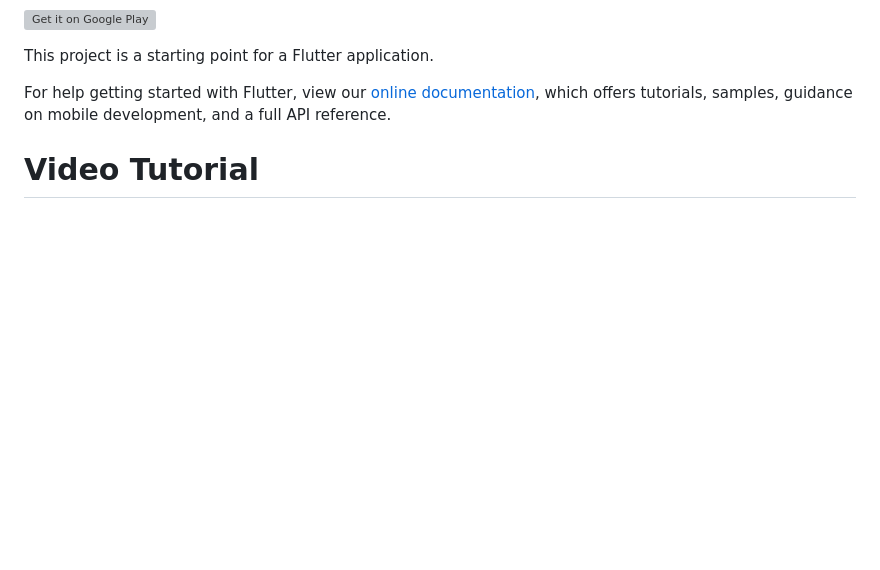
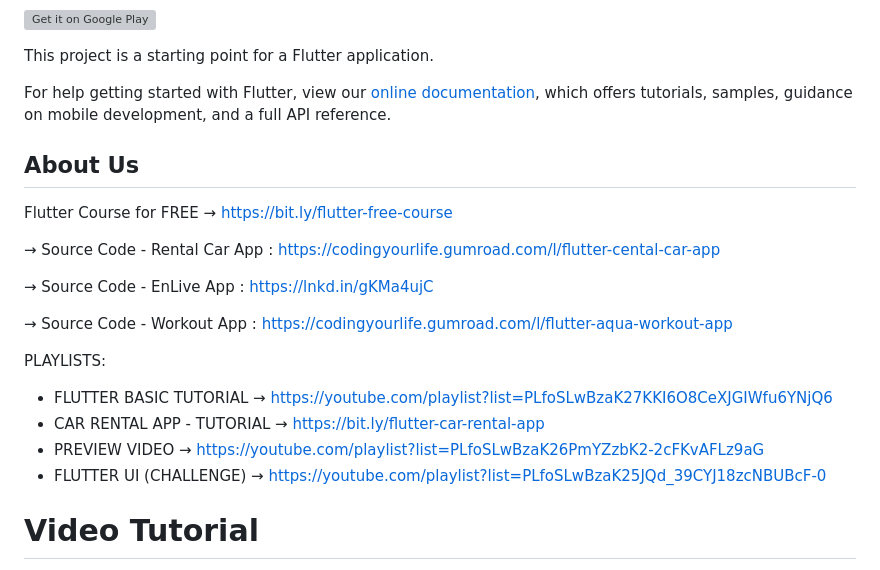
Before and after one commit to faisalramdan17/aqua_workout_lite, a Markdown page: README.md, the part around the change. Rendered like a GitHub page; blank space fills up the shorter version; grey boxes are pictures that could not be loaded.

```diff
--- a/README.md
+++ b/README.md
@@ -17,6 +17,27 @@ This project is a starting point for a Flutter application.
 For help getting started with Flutter, view our
 [online documentation](https://flutter.dev/docs), which offers tutorials,
 samples, guidance on mobile development, and a full API reference.
+
+
+## About Us
+
+Flutter Course for FREE → https://bit.ly/flutter-free-course
+
+→ Source Code - Rental Car App :
+https://codingyourlife.gumroad.com/l/flutter-cental-car-app
+
+→ Source Code - EnLive App :
+https://lnkd.in/gKMa4ujC
+
+→ Source Code - Workout App :
+https://codingyourlife.gumroad.com/l/flutter-aqua-workout-app
+
+PLAYLISTS:
+- FLUTTER BASIC TUTORIAL → https://youtube.com/playlist?list=PLfoSLwBzaK27KKI6O8CeXJGIWfu6YNjQ6
+- CAR RENTAL APP - TUTORIAL → https://bit.ly/flutter-car-rental-app
+- PREVIEW VIDEO  → https://youtube.com/playlist?list=PLfoSLwBzaK26PmYZzbK2-2cFKvAFLz9aG
+- FLUTTER UI (CHALLENGE)  → https://youtube.com/playlist?list=PLfoSLwBzaK25JQd_39CYJ18zcNBUBcF-0
+
 
 
 # Video Tutorial
```
